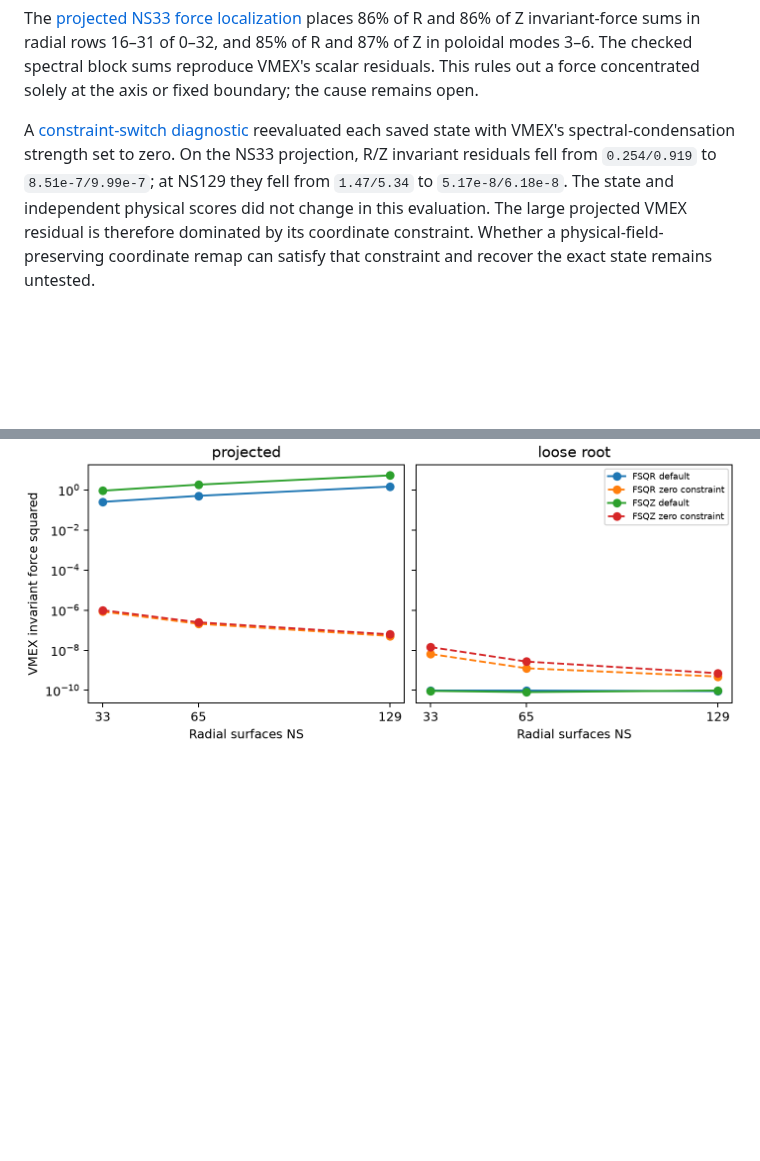
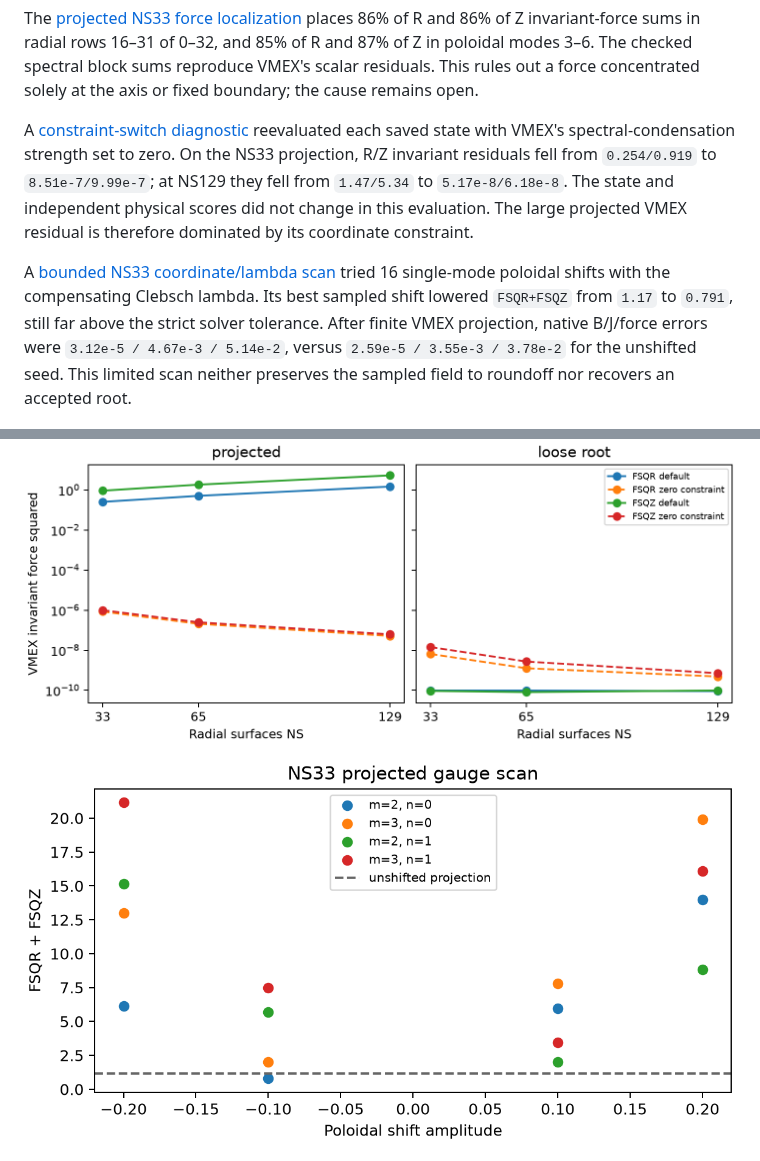
Before and after one commit to rogeriojorge/vmex-benchmark-analytical, a Markdown page: README.md, 2 parts joined by grey strips. GitHub-like rendering; pictures changed too: figures/vmex_integer_gauge_scan.png (added); blank space fills up the shorter version.

Commit message:
Record bounded integer 3-D coordinate gauge trial

```diff
--- a/README.md
+++ b/README.md
@@ -70,7 +70,9 @@ The comparison was repeated with VMEX's actual warm-start boundary transfer and
 
 The [projected NS33 force localization](results/vmex/integer_3d_force_localization_ns33.json) places 86% of R and 86% of Z invariant-force sums in radial rows 16–31 of 0–32, and 85% of R and 87% of Z in poloidal modes 3–6. The checked spectral block sums reproduce VMEX's scalar residuals. This rules out a force concentrated solely at the axis or fixed boundary; the cause remains open.
 
-A [constraint-switch diagnostic](results/vmex/integer_3d_constraint_switch.json) reevaluated each saved state with VMEX's spectral-condensation strength set to zero. On the NS33 projection, R/Z invariant residuals fell from `0.254/0.919` to `8.51e-7/9.99e-7`; at NS129 they fell from `1.47/5.34` to `5.17e-8/6.18e-8`. The state and independent physical scores did not change in this evaluation. The large projected VMEX residual is therefore dominated by its coordinate constraint. Whether a physical-field-preserving coordinate remap can satisfy that constraint and recover the exact state remains untested.
+A [constraint-switch diagnostic](results/vmex/integer_3d_constraint_switch.json) reevaluated each saved state with VMEX's spectral-condensation strength set to zero. On the NS33 projection, R/Z invariant residuals fell from `0.254/0.919` to `8.51e-7/9.99e-7`; at NS129 they fell from `1.47/5.34` to `5.17e-8/6.18e-8`. The state and independent physical scores did not change in this evaluation. The large projected VMEX residual is therefore dominated by its coordinate constraint.
+
+A [bounded NS33 coordinate/lambda scan](results/projection/integer_3d_gauge_scan_ns33.json) tried 16 single-mode poloidal shifts with the compensating Clebsch lambda. Its best sampled shift lowered `FSQR+FSQZ` from `1.17` to `0.791`, still far above the strict solver tolerance. After finite VMEX projection, native B/J/force errors were `3.12e-5 / 4.67e-3 / 5.14e-2`, versus `2.59e-5 / 3.55e-3 / 3.78e-2` for the unshifted seed. This limited scan neither preserves the sampled field to roundoff nor recovers an accepted root.
 
 ![Integer 3-D projection and loose-root comparison](figures/vmex_integer_3d_projection.png)
 
@@ -79,6 +81,8 @@ A [constraint-switch diagnostic](results/vmex/integer_3d_constraint_switch.json)
 ![Integer 3-D projected force localization](figures/vmex_integer_force_localization.png)
 
 ![Integer 3-D constraint switch](figures/vmex_integer_constraint_switch.png)
+
+![Integer 3-D gauge scan](figures/vmex_integer_gauge_scan.png)
 
 ![Measured asymmetric Solov'ev surface B refinement](figures/vmex_lasym_surface_B.png)
 
```
Also changed, not shown: plan.md (+10 -2 lines), 8 other files.
